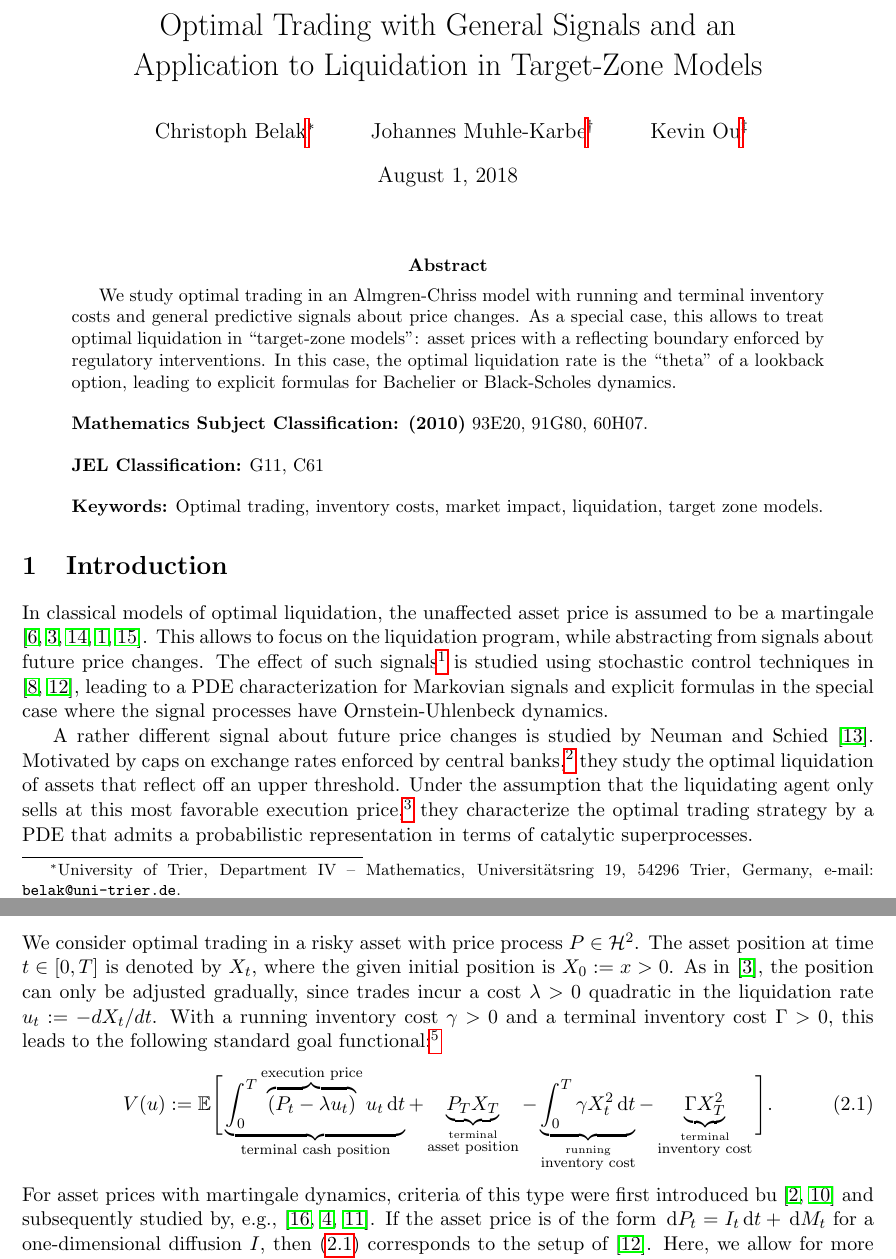
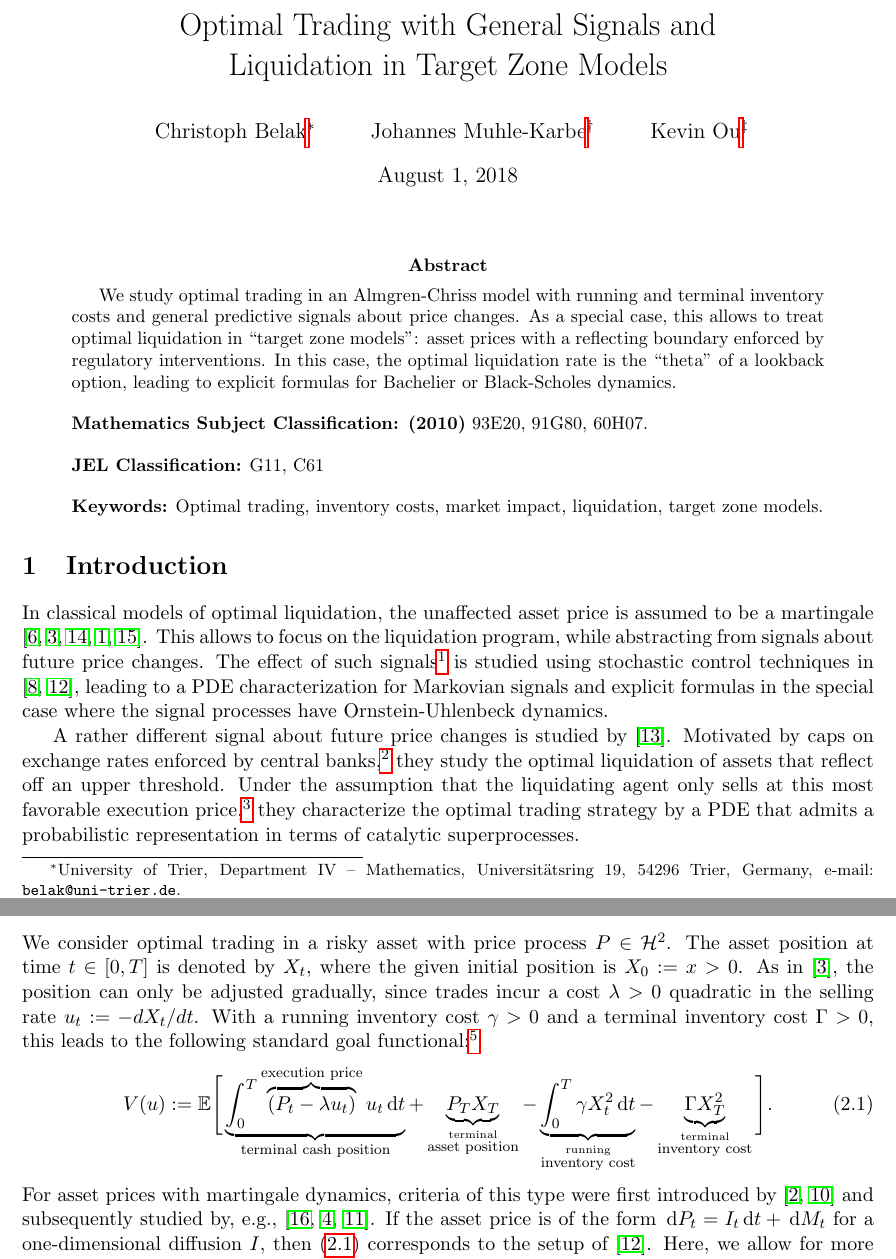
Before and after one commit to yangxikevinou/Rmk_SignalOptTrade, a LaTeX paper (signal.tex): two parts of pages 1 and 2 of 8, joined at a grey line, cut so that both start at the same text. Compiled offline with pdfLaTeX.

Commit message:
Update on Overleaf.

```diff
--- a/signal.tex
+++ b/signal.tex
@@ -76,7 +76,7 @@
 
 \begin{document}
 
-\title{Optimal Trading with General Signals and an \\ Application to Liquidation in Target-Zone Models}
+\title{Optimal Trading with General Signals and \\ Liquidation in Target Zone Models}
 
 \author{
 Christoph Belak\thanks{University of Trier, Department IV -- Mathematics, Universit\"atsring 19, 54296 Trier, Germany, e-mail: \texttt{belak@uni-trier.de}.}
@@ -91,7 +91,7 @@ Kevin Ou\thanks{Carnegie Mellon University, Department of Mathematical Sciences,
 \maketitle
 
 \begin{abstract}
-We study optimal trading in an Almgren-Chriss model with running and terminal inventory costs and  general predictive signals about price changes. As a special case, this allows to treat optimal liquidation in ``target-zone models'': asset prices with a reflecting boundary enforced by regulatory interventions. In this case, the optimal liquidation rate is the ``theta'' of a lookback option, leading to explicit formulas for Bachelier or Black-Scholes dynamics.
+We study optimal trading in an Almgren-Chriss model with running and terminal inventory costs and  general predictive signals about price changes. As a special case, this allows to treat optimal liquidation in ``target zone models'': asset prices with a reflecting boundary enforced by regulatory interventions. In this case, the optimal liquidation rate is the ``theta'' of a lookback option, leading to explicit formulas for Bachelier or Black-Scholes dynamics.
 
 \bigskip
 \noindent\textbf{Mathematics Subject Classification: (2010)} 93E20, 91G80, 60H07.
@@ -112,7 +112,7 @@ We study optimal trading in an Almgren-Chriss model with running and terminal in
 
 In classical models of optimal liquidation, the unaffected asset price is assumed to be a martingale \cite{bertsimas.lo.98,almgren2001optimal,obizhaeva.wang.13,alfonsi.al.10,predoiu.al.11}. This allows to focus on the liquidation program, while abstracting from signals about future price changes. The effect of such signals\footnote{Typical examples include order book imbalances or forecasts of the future order flow of other market participants.} is studied using stochastic control techniques in \cite{cartea.jaimungal.16,lehalle2017incorporating}, leading to a PDE characterization for Markovian signals and explicit formulas in the special case where the signal processes have Ornstein-Uhlenbeck dynamics.
 
-A rather different signal about future price changes is studied by Neuman and Schied~\cite{neuman.schied.16}. Motivated by caps on exchange rates enforced by central banks,\footnote{A recent example is the upper bound on the CHF/EUR exchange rate guaranteed by the Swiss National Bank.} they study the optimal liquidation of assets that reflect off an upper threshold.  Under the assumption that the liquidating agent only sells at this most favorable execution price,\footnote{Unlike in the standard optimal execution models surveyed above, the resulting optimal trading rate is singular, since it only acts on the local time of the reflected price process. Accordingly, the liquidity costs in the model of \cite{neuman.schied.16} is imposed on the trading rate in local time.} they characterize the optimal trading strategy by a PDE that admits a probabilistic representation in terms of catalytic superprocesses.
+A rather different signal about future price changes is studied by~\cite{neuman.schied.16}. Motivated by caps on exchange rates enforced by central banks,\footnote{A recent example is the upper bound on the CHF/EUR exchange rate guaranteed by the Swiss National Bank.} they study the optimal liquidation of assets that reflect off an upper threshold.  Under the assumption that the liquidating agent only sells at this most favorable execution price,\footnote{Unlike in the standard optimal execution models surveyed above, the resulting optimal trading rate is singular, since it only acts on the local time of the reflected price process. Accordingly, the liquidity costs in the model of \cite{neuman.schied.16} is imposed on the trading rate in local time.} they characterize the optimal trading strategy by a PDE that admits a probabilistic representation in terms of catalytic superprocesses.
 
 Selling only at the highest possible price seems reasonable for agents with long liquidation horizons and low inventory costs. Yet, for shorter planning horizons or higher inventory costs, substantial immediate trading is necessary since it becomes too costly to wait for the asset price to approach its maximum.
 
@@ -127,11 +127,11 @@ Throughout, we fix a filtered probability space $(\Omega, \F, \{\F_t\}_{t\in[0,T
 
 \section{Model}\label{s:model}
 
-We consider optimal trading in a risky asset with price process $P \in \mathcal{H}^2$. The asset position at time $t \in [0,T]$ is denoted by $X_t$, where the given initial position is $X_0:=x>0$. As in \cite{almgren2001optimal}, the position can only be adjusted gradually, since trades incur a cost $\lambda>0$ quadratic in the liquidation rate $u_t := -dX_t/dt$. With a running inventory cost $\gamma>0$ and a terminal inventory cost $\Gamma>0$, this leads to the following standard goal functional:\footnote{Note that $V(u)$ is well defined for all $u\in\mathcal V$. As the terminal inventory penalty $\Gamma$ grows, this criterion approaches optimal liquidation, where the position has to be closed out completely at maturity.}
+We consider optimal trading in a risky asset with price process $P \in \mathcal{H}^2$. The asset position at time $t \in [0,T]$ is denoted by $X_t$, where the given initial position is $X_0:=x>0$. As in \cite{almgren2001optimal}, the position can only be adjusted gradually, since trades incur a cost $\lambda>0$ quadratic in the selling rate $u_t := -dX_t/dt$. With a running inventory cost $\gamma>0$ and a terminal inventory cost $\Gamma>0$, this leads to the following standard goal functional:\footnote{Note that $V(u)$ is well defined for all $u\in\mathcal V$. As the terminal inventory penalty $\Gamma$ grows, this criterion approaches optimal liquidation, where the position has to be closed out completely at maturity.}
 \begin{equation}\label{eq:goal}
  V(u):= \E\Bigg[\underbrace{\int_0^T \overbrace{(P_t - \lambda u_t)}^{\textrm{execution price}} u_t \de t}_{\textrm{terminal cash position}} + \underbrace{P_T X_T}_{\stackrel{\textrm{terminal}}{\textrm{asset position}}} - \underbrace{\int_0^T \gamma X_t^2 \de t}_{\stackrel{\textrm{running}}{\textrm{inventory cost}}} - \underbrace{\Gamma X_T^2}_{\stackrel{\textrm{terminal}}{\textrm{inventory cost}}} \Bigg].
 \end{equation}
-For asset prices with martingale dynamics, criteria of this type were first introduced bu \cite{almgren.12,forsyth.al.12} and subsequently studied by, e.g., \cite{schied.13,ankirchner.al.14,graewe.al.15}. If the asset price is of the form $\de P_t = I_t \de t + \de M_t$ for a one-dimensional diffusion $I$, then~\eqref{eq:goal} corresponds to the setup of \cite{lehalle2017incorporating}.  Here, we allow for more general -- potentially singular -- asset dynamics. This allows to cover the ``target zone models'' studied in \cite{neuman.schied.16}, where the asset price is capped at some finite level:
+For asset prices with martingale dynamics, criteria of this type were first introduced by \cite{almgren.12,forsyth.al.12} and subsequently studied by, e.g., \cite{schied.13,ankirchner.al.14,graewe.al.15}. If the asset price is of the form $\de P_t = I_t \de t + \de M_t$ for a one-dimensional diffusion $I$, then~\eqref{eq:goal} corresponds to the setup of \cite{lehalle2017incorporating}.  Here, we allow for more general -- potentially singular -- asset dynamics. This allows to cover the ``target zone models'' studied in \cite{neuman.schied.16}, where the asset price is capped at some finite level:
 
 \begin{eg}\label{ex:target}
 Consider a martingale $M\in\mathcal{H}^2$ and a constant $\bar{P} \geq M_0$. Then the price ``capped'' at level $\bar{P}$ is defined as the solution of the Skorokhod map
```
Also changed, not shown: References.bib (+1 -1 lines).
